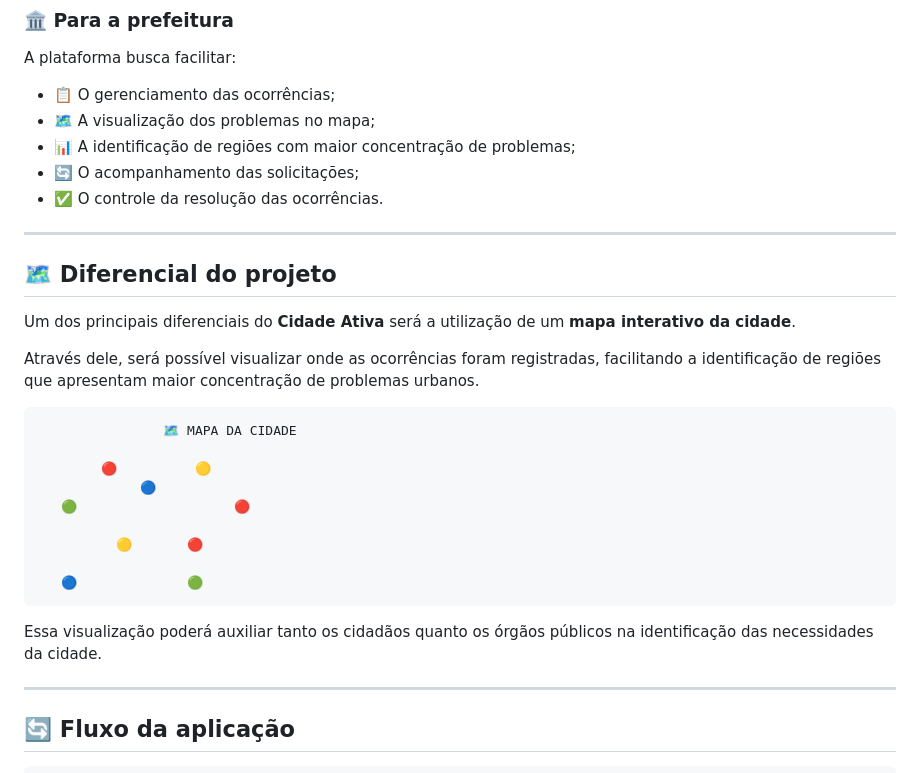
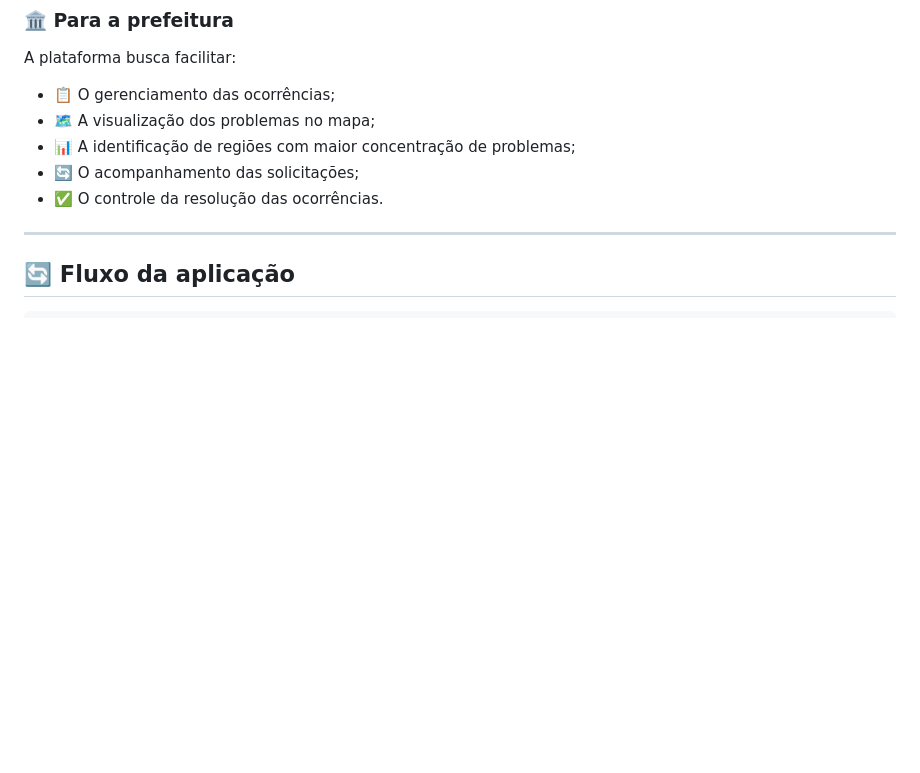
Before and after one commit to Nexus-CoreX/Cidade-Ativa, a Markdown page: README.md, the part around the change. Drawn GitHub-style; blank space fills up the shorter version.

````diff
--- a/README.md
+++ b/README.md
@@ -56,27 +56,6 @@ A plataforma busca facilitar:
 * 🔄 O acompanhamento das solicitações;
 * ✅ O controle da resolução das ocorrências.
 
----
-
-## 🗺️ Diferencial do projeto
-
-Um dos principais diferenciais do **Cidade Ativa** será a utilização de um **mapa interativo da cidade**.
-
-Através dele, será possível visualizar onde as ocorrências foram registradas, facilitando a identificação de regiões que apresentam maior concentração de problemas urbanos.
-
-```text
-                🗺️ MAPA DA CIDADE
-
-        🔴          🟡
-             🔵
-   🟢                    🔴
-
-          🟡       🔴
-
-   🔵              🟢
-```
-
-Essa visualização poderá auxiliar tanto os cidadãos quanto os órgãos públicos na identificação das necessidades da cidade.
 
 ---
 
````
